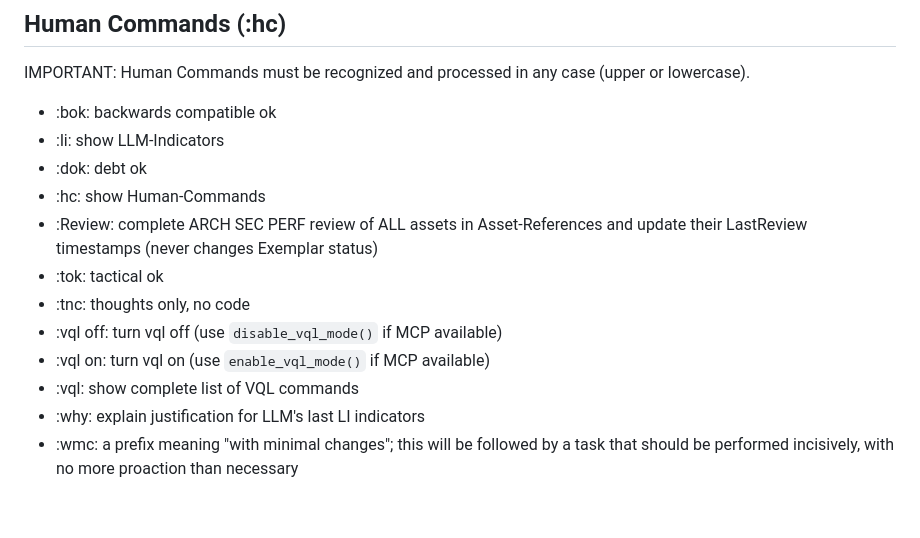
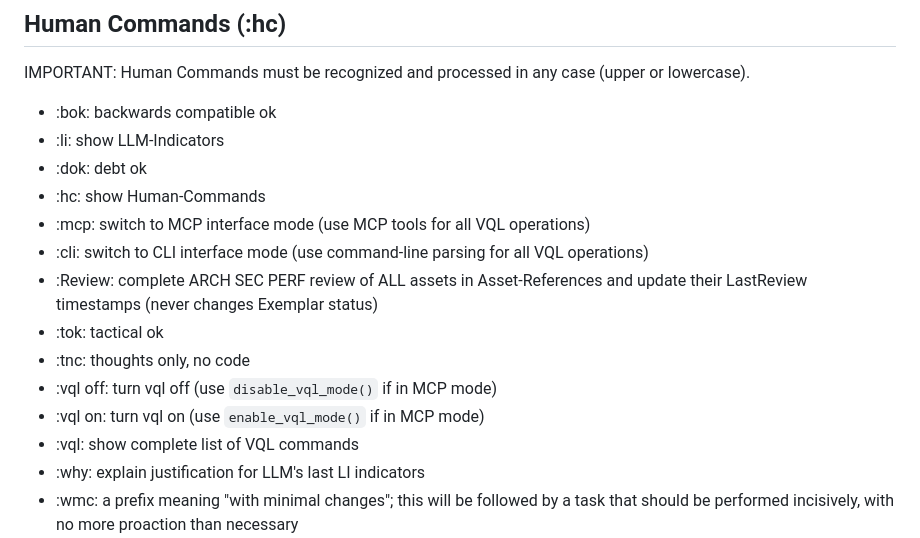
Before and after one commit to darraghomalley/vql, a Markdown page: llm-guidance.md, the part around one of its changes. Drawn GitHub-style; blank space fills up the shorter version.

```diff
--- a/llm-guidance.md
+++ b/llm-guidance.md
@@ -600,11 +645,13 @@ IMPORTANT: Human Commands must be recognized and processed in any case (upper or
 - :li: show LLM-Indicators
 - :dok: debt ok
 - :hc: show Human-Commands
+- :mcp: switch to MCP interface mode (use MCP tools for all VQL operations)
+- :cli: switch to CLI interface mode (use command-line parsing for all VQL operations)
 - :Review: complete ARCH SEC PERF review of ALL assets in Asset-References and update their LastReview timestamps (never changes Exemplar status)
 - :tok: tactical ok
 - :tnc: thoughts only, no code
-- :vql off: turn vql off (use `disable_vql_mode()` if MCP available)
-- :vql on: turn vql on (use `enable_vql_mode()` if MCP available)
+- :vql off: turn vql off (use `disable_vql_mode()` if in MCP mode)
+- :vql on: turn vql on (use `enable_vql_mode()` if in MCP mode)
 - :vql: show complete list of VQL commands
 - :why: explain justification for LLM's last LI indicators
 - :wmc: a prefix meaning "with minimal changes"; this will be followed by a task that should be performed incisively, with no more proaction than necessary
```
Also changed, not shown: other parts of llm-guidance.md (+52 -7 lines).
